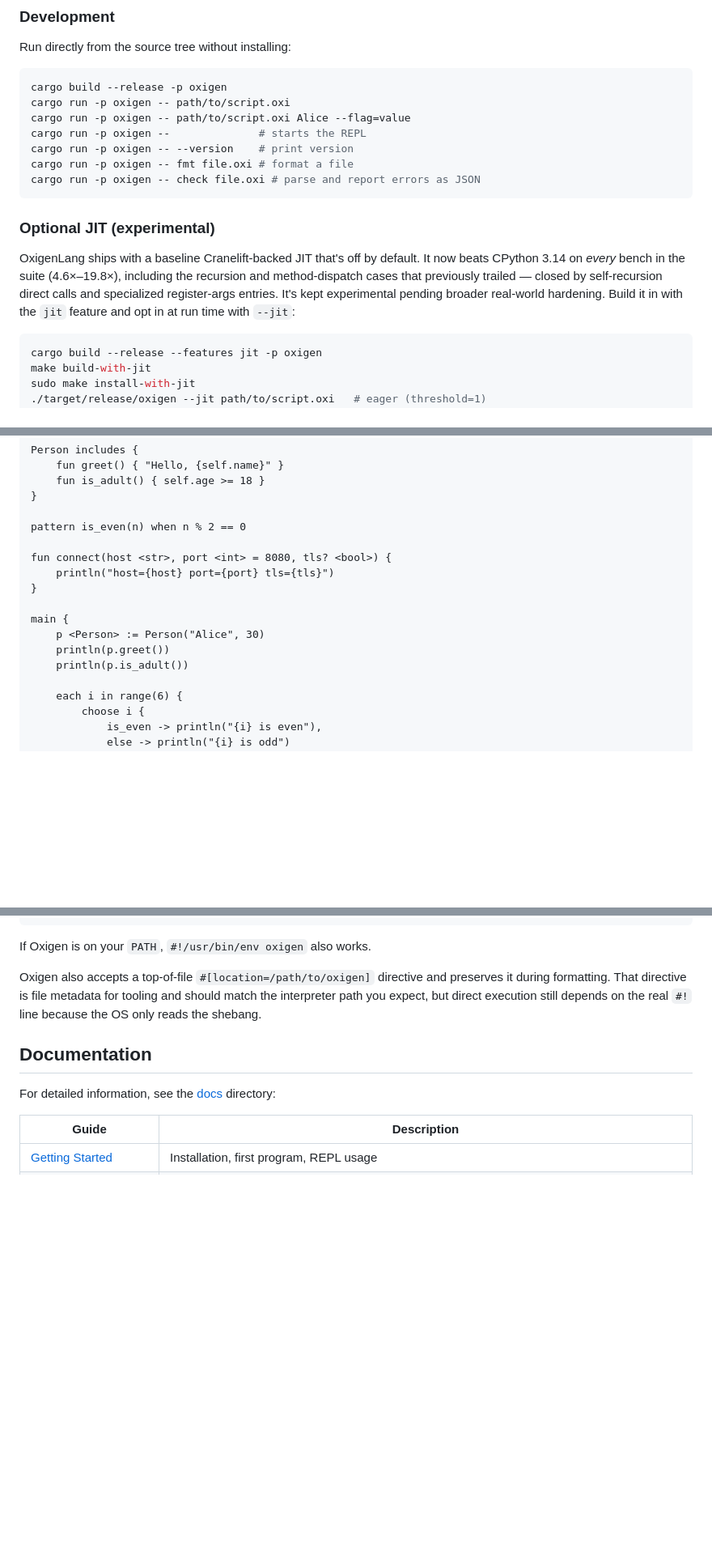
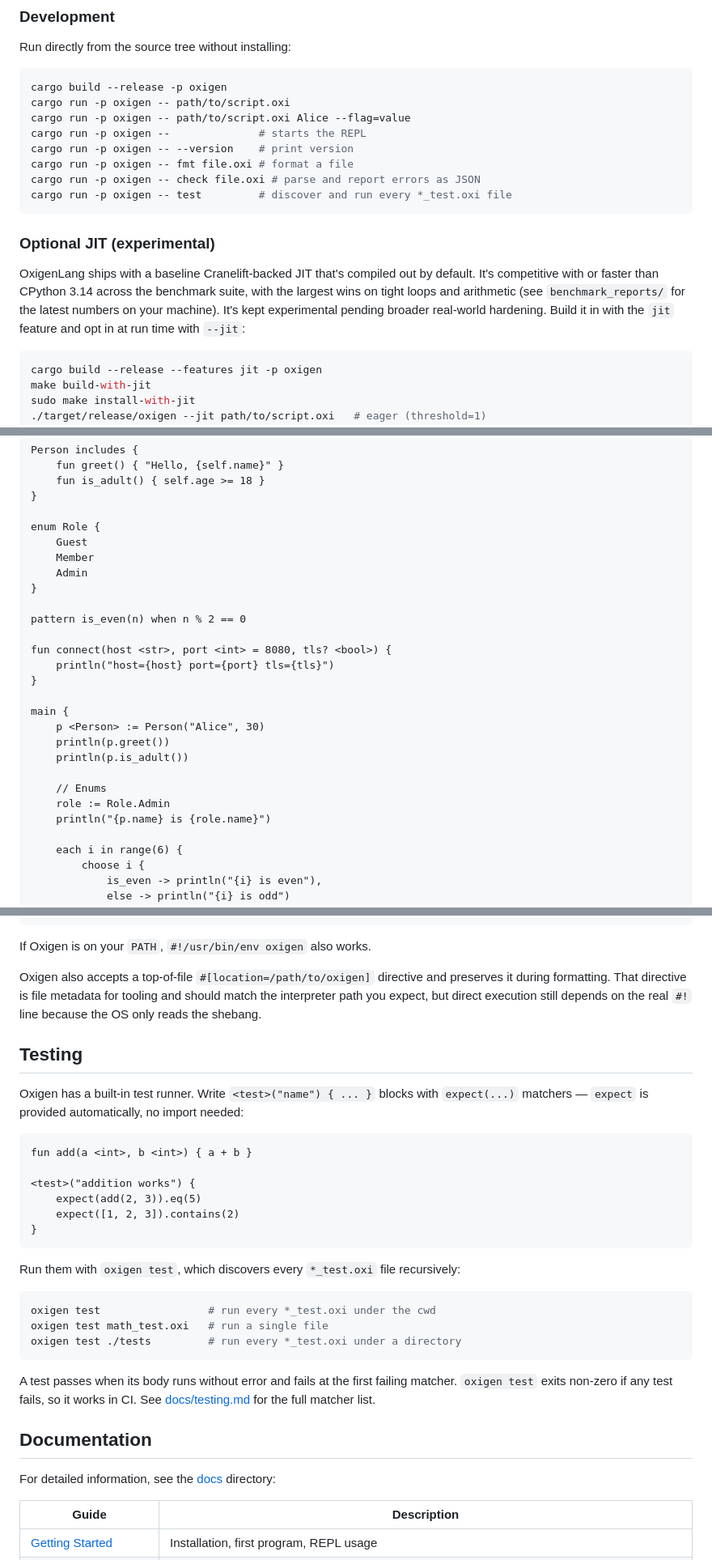
Before and after one commit to javanhut/OxigenLang, a Markdown page: README.md, 3 parts joined by grey strips. Shown at 81% size. Rendered like a GitHub page; blank space fills up the shorter version.

Commit message:
docs: update docs

````diff
--- a/README.md
+++ b/README.md
@@ -74,17 +77,17 @@ cargo run -p oxigen --              # starts the REPL
 cargo run -p oxigen -- --version    # print version
 cargo run -p oxigen -- fmt file.oxi # format a file
 cargo run -p oxigen -- check file.oxi # parse and report errors as JSON
+cargo run -p oxigen -- test         # discover and run every *_test.oxi file
 ```
 
 ### Optional JIT (experimental)
 
-OxigenLang ships with a baseline Cranelift-backed JIT that's off by
-default. It now beats CPython 3.14 on *every* bench in the suite
-(4.6×–19.8×), including the recursion and method-dispatch cases that
-previously trailed — closed by self-recursion direct calls and
-specialized register-args entries. It's kept experimental pending
-broader real-world hardening. Build it in with the `jit` feature and
-opt in at run time with `--jit`:
+OxigenLang ships with a baseline Cranelift-backed JIT that's compiled
+out by default. It's competitive with or faster than CPython 3.14
+across the benchmark suite, with the largest wins on tight loops and
+arithmetic (see `benchmark_reports/` for the latest numbers on your
+machine). It's kept experimental pending broader real-world hardening.
+Build it in with the `jit` feature and opt in at run time with `--jit`:
 
 ```bash
 cargo build --release --features jit -p oxigen
@@ -167,6 +170,12 @@ Person includes {
     fun is_adult() { self.age >= 18 }
 }
 
+enum Role {
+    Guest
+    Member
+    Admin
+}
+
 pattern is_even(n) when n % 2 == 0
 
 fun connect(host <str>, port <int> = 8080, tls? <bool>) {
@@ -177,6 +186,10 @@ main {
     p <Person> := Person("Alice", 30)
     println(p.greet())
     println(p.is_adult())
+
+    // Enums
+    role := Role.Admin
+    println("{p.name} is {role.name}")
 
     each i in range(6) {
         choose i {
@@ -251,6 +264,32 @@ If Oxigen is on your `PATH`, `#!/usr/bin/env oxigen` also works.
 
 Oxigen also accepts a top-of-file `#[location=/path/to/oxigen]` directive and preserves it during formatting. That directive is file metadata for tooling and should match the interpreter path you expect, but direct execution still depends on the real `#!` line because the OS only reads the shebang.
 
+## Testing
+
+Oxigen has a built-in test runner. Write `<test>("name") { ... }` blocks with
+`expect(...)` matchers — `expect` is provided automatically, no import needed:
+
+```oxi
+fun add(a <int>, b <int>) { a + b }
+
+<test>("addition works") {
+    expect(add(2, 3)).eq(5)
+    expect([1, 2, 3]).contains(2)
+}
+```
+
+Run them with `oxigen test`, which discovers every `*_test.oxi` file recursively:
+
+```bash
+oxigen test                 # run every *_test.oxi under the cwd
+oxigen test math_test.oxi   # run a single file
+oxigen test ./tests         # run every *_test.oxi under a directory
+```
+
+A test passes when its body runs without error and fails at the first failing
+matcher. `oxigen test` exits non-zero if any test fails, so it works in CI. See
+[docs/testing.md](docs/testing.md) for the full matcher list.
+
 ## Documentation
 
 For detailed information, see the [docs](docs/) directory:
````
Also changed, not shown: other parts of README.md (+9 -4 lines).
